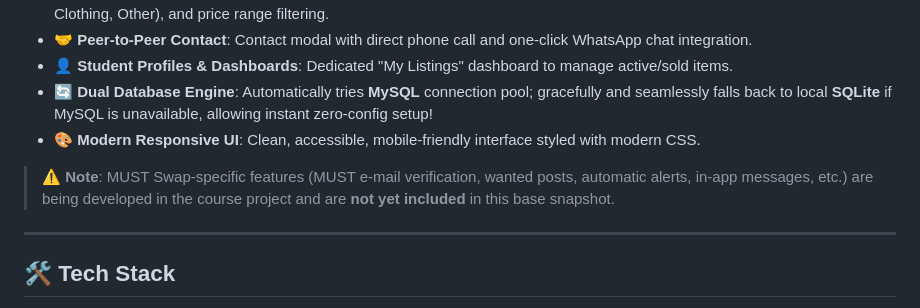
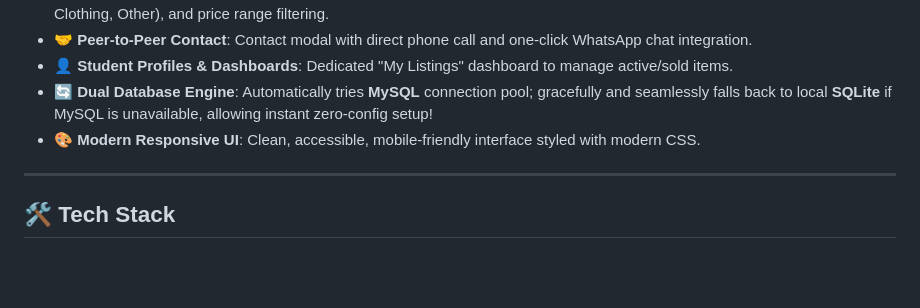
Before and after one commit to xl3106459598/must-swap, a Markdown page: README.md, the part around the change. Drawn GitHub-style; blank space fills up the shorter version.

Commit message:
Update README description

```diff
--- a/README.md
+++ b/README.md
@@ -19,9 +19,6 @@ A campus second-hand trading platform for students of Macau University of Scienc
 - 👤 **Student Profiles & Dashboards**: Dedicated "My Listings" dashboard to manage active/sold items.
 - 🔄 **Dual Database Engine**: Automatically tries **MySQL** connection pool; gracefully and seamlessly falls back to local **SQLite** if MySQL is unavailable, allowing instant zero-config setup!
 - 🎨 **Modern Responsive UI**: Clean, accessible, mobile-friendly interface styled with modern CSS.
-
-> ⚠️ **Note**: MUST Swap-specific features (MUST e-mail verification, wanted posts, automatic alerts,
-> in-app messages, etc.) are being developed in the course project and are **not yet included** in this base snapshot.
 
 ---
 
```
